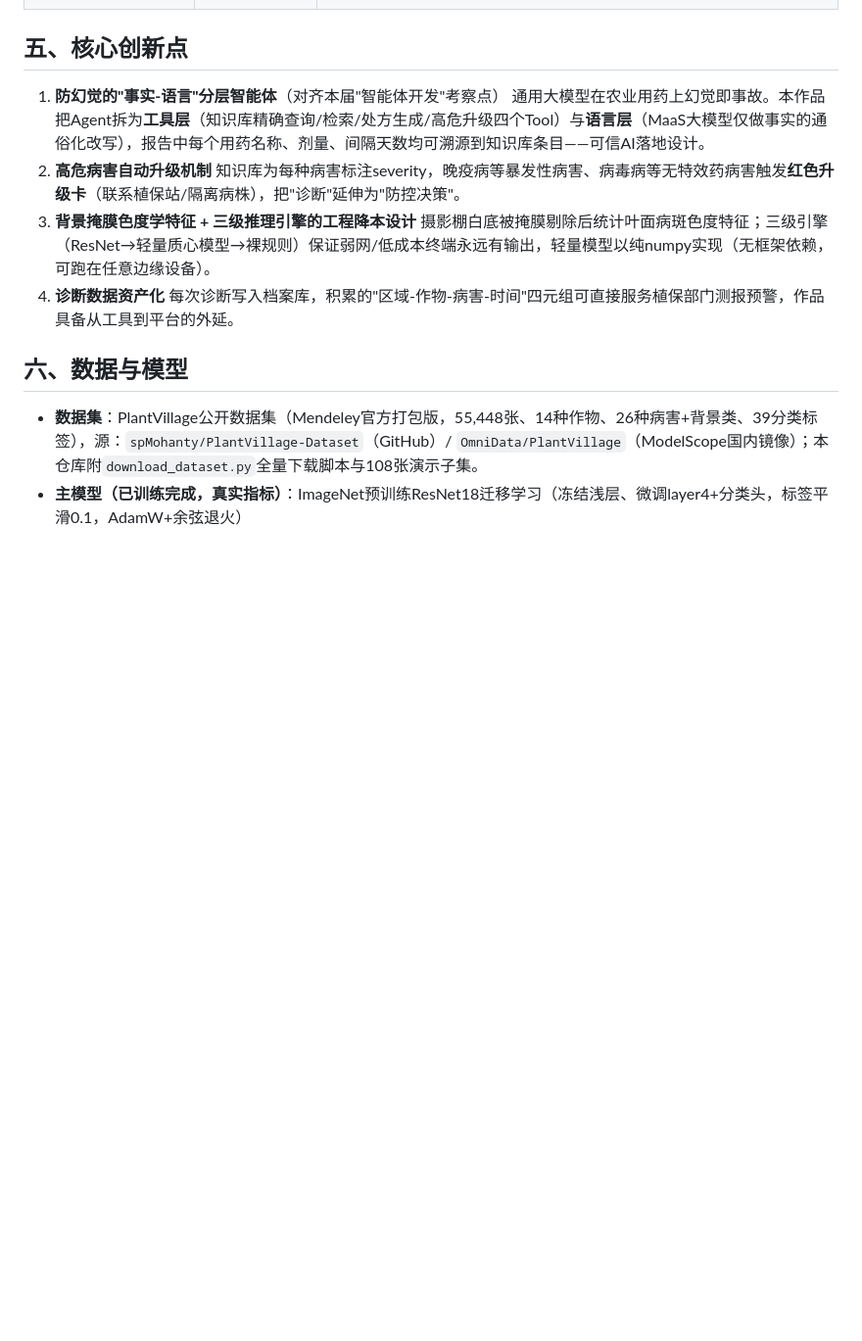
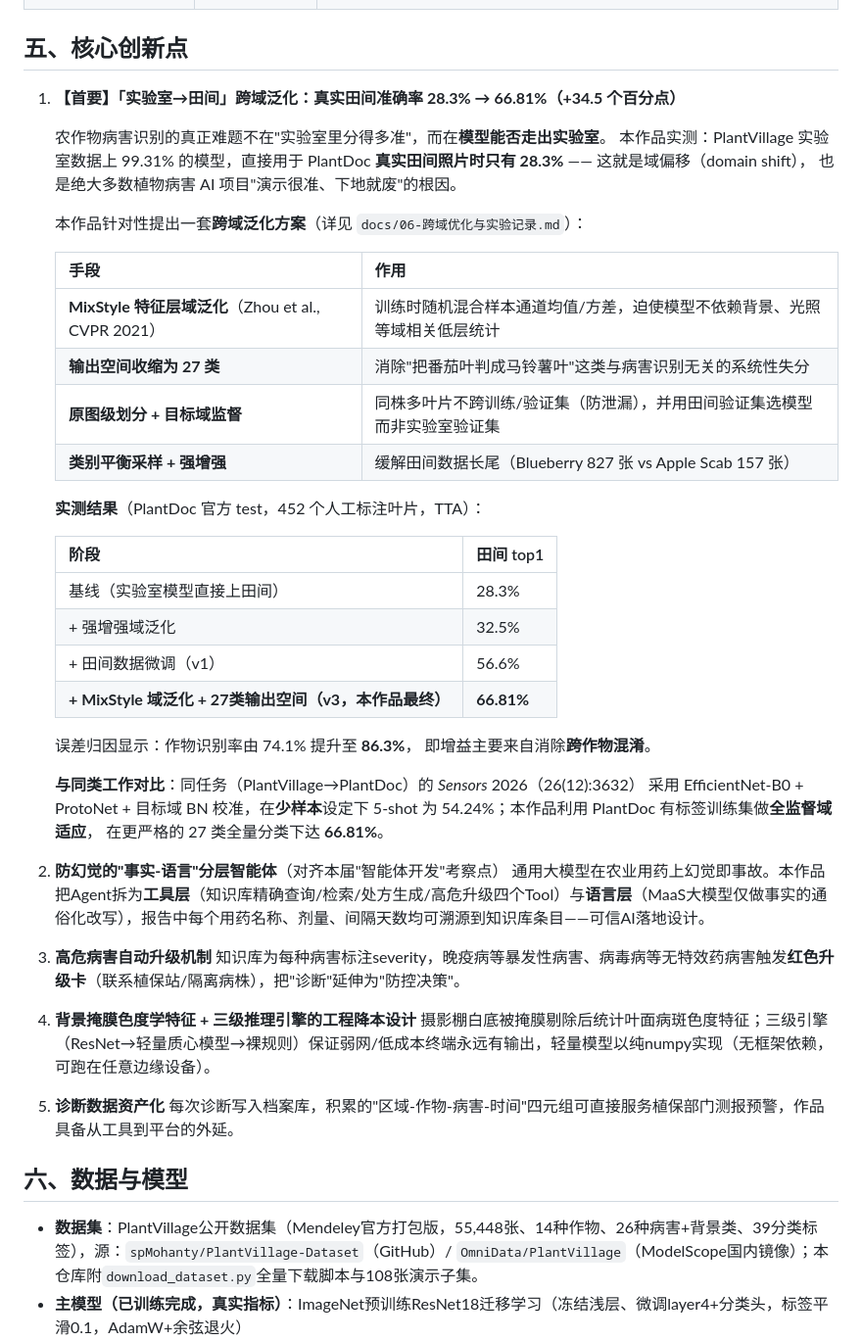
Before and after one commit to kuang05/-ict, a Markdown page: docs/01-作品设计方案.md, the part around one of its changes. Shown at 98% size. Drawn GitHub-style; blank space fills up the shorter version.

```diff
--- a/docs/01-作品设计方案.md
+++ b/docs/01-作品设计方案.md
@@ -71,13 +71,46 @@
 
 ## 五、核心创新点
 
-1. **防幻觉的"事实-语言"分层智能体**（对齐本届"智能体开发"考察点）
+1. **【首要】「实验室→田间」跨域泛化：真实田间准确率 28.3% → 66.81%（+34.5 个百分点）**
+
+   农作物病害识别的真正难题不在"实验室里分得多准"，而在**模型能否走出实验室**。
+   本作品实测：PlantVillage 实验室数据上 99.31% 的模型，直接用于 PlantDoc
+   **真实田间照片时只有 28.3%** —— 这就是域偏移（domain shift），
+   也是绝大多数植物病害 AI 项目"演示很准、下地就废"的根因。
+
+   本作品针对性提出一套**跨域泛化方案**（详见 `docs/06-跨域优化与实验记录.md`）：
+
+   | 手段 | 作用 |
+   |---|---|
+   | **MixStyle 特征层域泛化**（Zhou et al., CVPR 2021） | 训练时随机混合样本通道均值/方差，迫使模型不依赖背景、光照等域相关低层统计 |
+   | **输出空间收缩为 27 类** | 消除"把番茄叶判成马铃薯叶"这类与病害识别无关的系统性失分 |
+   | **原图级划分 + 目标域监督** | 同株多叶片不跨训练/验证集（防泄漏），并用田间验证集选模型而非实验室验证集 |
+   | **类别平衡采样 + 强增强** | 缓解田间数据长尾（Blueberry 827 张 vs Apple Scab 157 张） |
+
+   **实测结果**（PlantDoc 官方 test，452 个人工标注叶片，TTA）：
+
+   | 阶段 | 田间 top1 |
+   |---|---|
+   | 基线（实验室模型直接上田间） | 28.3% |
+   | + 强增强域泛化 | 32.5% |
+   | + 田间数据微调（v1） | 56.6% |
+   | **+ MixStyle 域泛化 + 27类输出空间（v3，本作品最终）** | **66.81%** |
+
+   误差归因显示：作物识别率由 74.1% 提升至 **86.3%**，
+   即增益主要来自消除**跨作物混淆**。
+
+   **与同类工作对比**：同任务（PlantVillage→PlantDoc）的 *Sensors* 2026（26(12):3632）
+   采用 EfficientNet-B0 + ProtoNet + 目标域 BN 校准，在**少样本**设定下
+   5-shot 为 54.24%；本作品利用 PlantDoc 有标签训练集做**全监督域适应**，
+   在更严格的 27 类全量分类下达 **66.81%**。
+
+2. **防幻觉的"事实-语言"分层智能体**（对齐本届"智能体开发"考察点）
    通用大模型在农业用药上幻觉即事故。本作品把Agent拆为**工具层**（知识库精确查询/检索/处方生成/高危升级四个Tool）与**语言层**（MaaS大模型仅做事实的通俗化改写），报告中每个用药名称、剂量、间隔天数均可溯源到知识库条目——可信AI落地设计。
-2. **高危病害自动升级机制**
+3. **高危病害自动升级机制**
    知识库为每种病害标注severity，晚疫病等暴发性病害、病毒病等无特效药病害触发**红色升级卡**（联系植保站/隔离病株），把"诊断"延伸为"防控决策"。
-3. **背景掩膜色度学特征 + 三级推理引擎的工程降本设计**
+4. **背景掩膜色度学特征 + 三级推理引擎的工程降本设计**
    摄影棚白底被掩膜剔除后统计叶面病斑色度特征；三级引擎（ResNet→轻量质心模型→裸规则）保证弱网/低成本终端永远有输出，轻量模型以纯numpy实现（无框架依赖，可跑在任意边缘设备）。
-4. **诊断数据资产化**
+5. **诊断数据资产化**
    每次诊断写入档案库，积累的"区域-作物-病害-时间"四元组可直接服务植保部门测报预警，作品具备从工具到平台的外延。
 
 ## 六、数据与模型
```
Also changed, not shown: other parts of docs/01-作品设计方案.md (+35 -13 lines), docs/07-评分对标与重构方案.md (added, +166 -0 lines).
